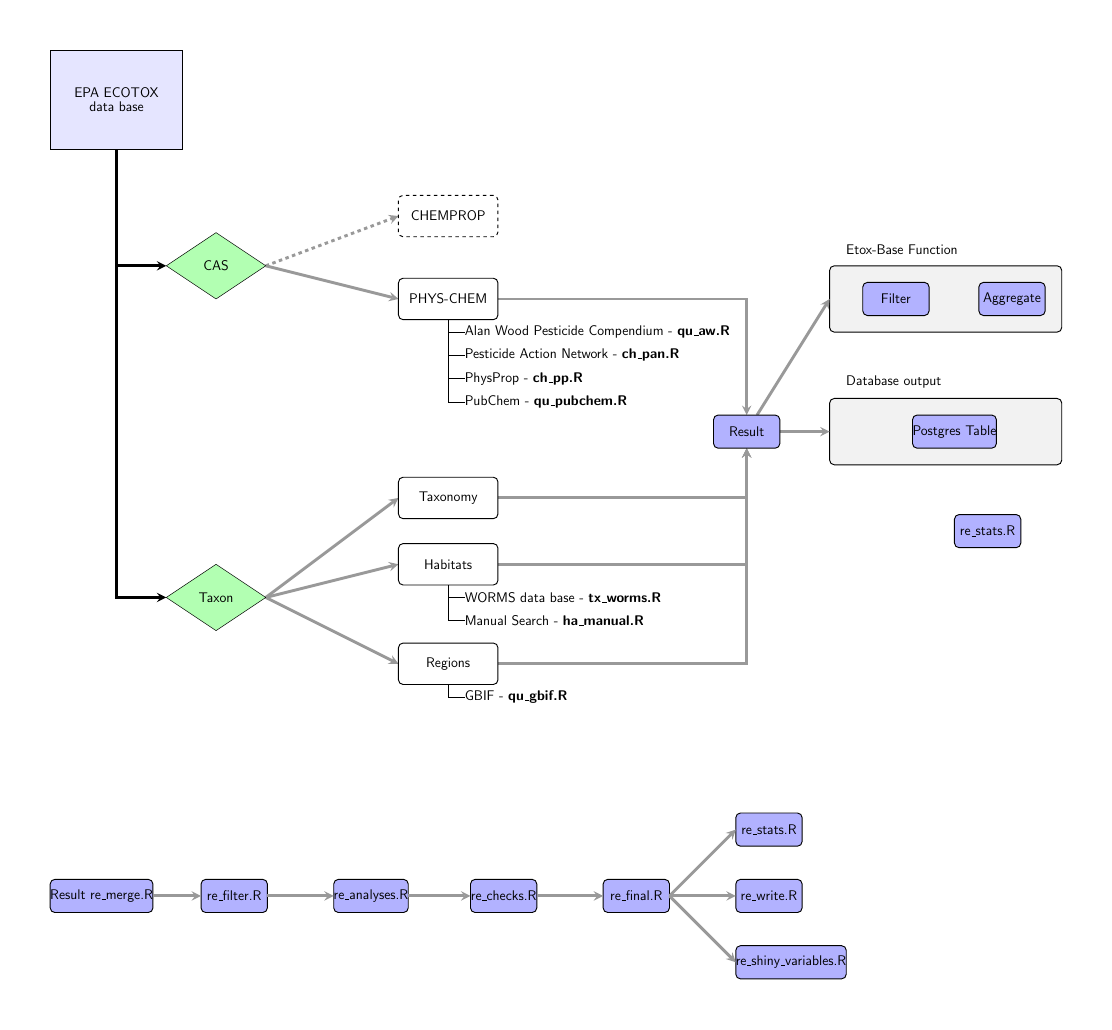
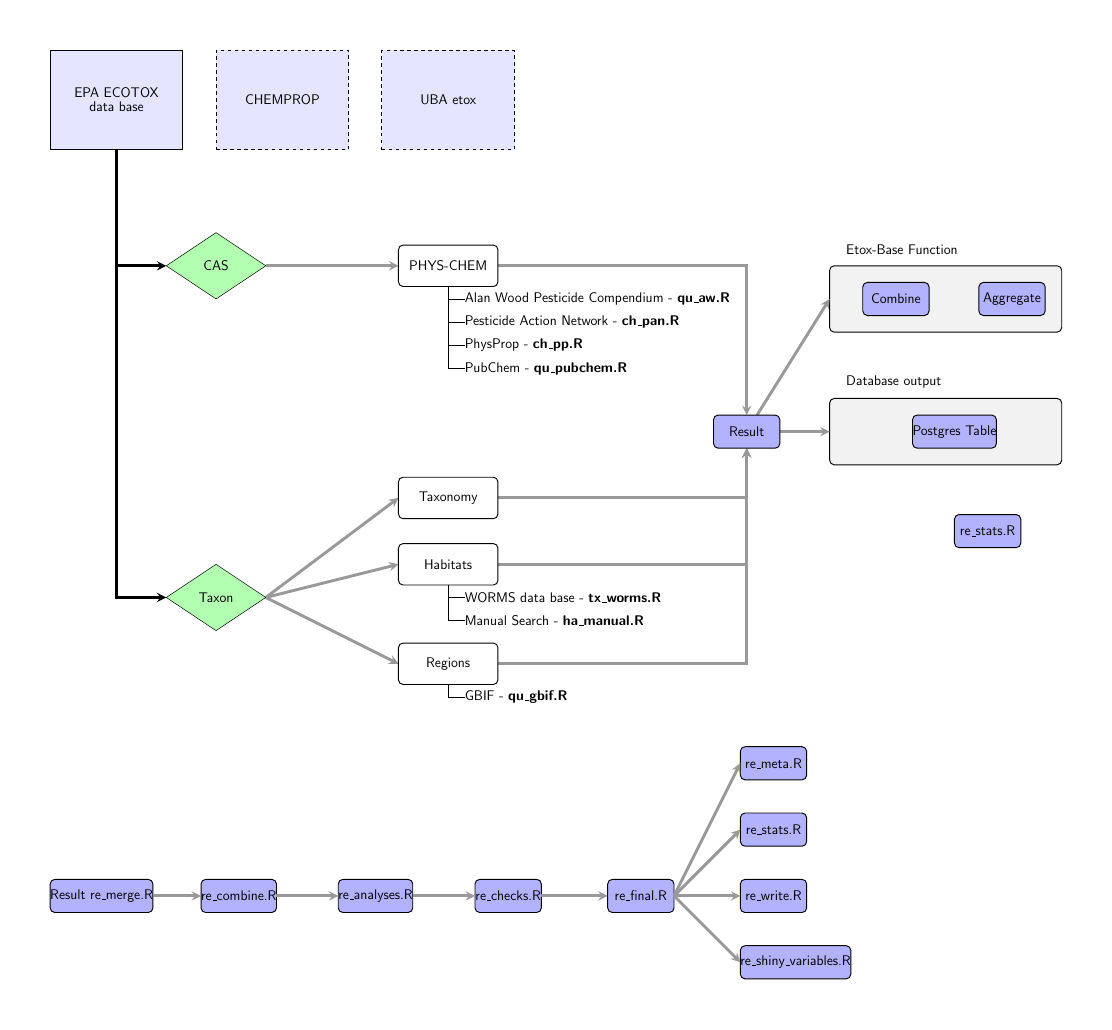
Before and after one commit to andschar/standartox-build, a LaTeX figure (TeX/organigram1.tex): the whole page. Compiled offline with pdfLaTeX.

Commit message:
Updates from ShareLaTeX

```diff
--- a/TeX/organigram1.tex
+++ b/TeX/organigram1.tex
@@ -16,6 +16,8 @@
 	font = {\fontsize{13pt}{12}\selectfont},
 	io/.style = {rectangle, minimum width = 4cm, minimum height = 3cm, text centered, draw = black, fill = blue!10},
 	main/.style = {rectangle, draw = black, rounded corners, minimum width = 3cm, minimum height = 1.25cm, text centered},
+	etox-base/.style = {rectangle, rounded corners},
+	etox-base-shiny/.style = {circle},
 	ids/.style = {diamond, minimum width = 3cm, minimum height = 2cm, text centered, draw = black, fill = green!30},
 	res/.style = {rectangle, rounded corners, minimum width = 2cm, minimum height = 1cm, text centered, draw = black, fill = blue!30},
 	resvariables/.style = {rectangle, minimum width = 2cm, minimum height = 1cm, text centered},
@@ -33,16 +35,13 @@
 
 	%%%%%%%% 1st part: downloading data %%%%%%%%
 	\node (io) [io, align = center] at (0cm,0cm) {EPA ECOTOX\\data base};
+	\node (chemprop) [io, dashed, right of=io, xshift=2cm] {CHEMPROP};
+	\node (etox) [io, dashed, right of=chemprop, xshift=2cm] {UBA etox};
 	%% chemicals
 	% id nodes
-
-
 	\node (cas) [ids, below of=io, yshift = -4cm, xshift = 3cm] {CAS};
-
-
 	% main nodes
-	\node (chemprop) [main, dashed, right of=cas, xshift=4.5cm, yshift=1.5cm] {CHEMPROP};
-	\node (chemscr) [main, right of=cas, yshift=-1cm, xshift=4.5cm] {PHYS-CHEM}
+	\node (chemscr) [main, right of=cas, xshift=4.5cm] {PHYS-CHEM}
 	child { node { Alan Wood Pesticide Compendium - \textbf{qu\_aw.R } }}
 	child { node { Pesticide Action Network - \textbf{ch\_pan.R} }}
 	child { node { PhysProp - \textbf{ch\_pp.R} }}
@@ -67,7 +66,7 @@
 	\node[rectangle, draw, rounded corners, minimum height = 2cm, minimum width = 7cm, fill = gray!10, right of = testres, xshift = 1.5cm, yshift = 4cm] (appbox_shiny) {};
 	\end{pgfonlayer}
 	\node (apptext) [above of = appbox_shiny, yshift = 0.5cm, xshift = -3cm] {Etox-Base Function};
-	\node (filtres) [res, right of = appbox_shiny, xshift = -3.5cm] {Filter};
+	\node (filtres) [res, right of = appbox_shiny, xshift = -3.5cm] {Combine};
 	\node (aggres) [res, right of = appbox_shiny, xshift = 0cm] {Aggregate};
 
 	% database output
@@ -82,7 +81,6 @@
 	%%% arrows %%%
 	\begin{pgfonlayer}{bg1}
 	\draw [arrow, black] (io) |- (cas.west);
-	\draw [arrow, dashed] (cas.east) -- (chemprop.west);
 	\draw [arrow] (cas.east) -- (chemscr.west);
 	\draw [arrow] (chemscr.east) -| (testres.north);
 
@@ -102,20 +100,22 @@
 	%%%%%%%% 2nd part: processing chain %%%%%%%%
 	% nodes
 	\node (testres2) [res] at (0cm,-24cm) {Result re\_merge.R}; % maybe connect it with testres ?
-	\node (filter) [res, right of = testres2, xshift = 2cm] {re\_filter.R};
-	\node (analyses) [res, right of = filter, xshift = 2cm] {re\_analyses.R};
+	\node (combine) [res, right of = testres2, xshift = 2cm] {re\_combine.R};
+	\node (analyses) [res, right of = combine, xshift = 2cm] {re\_analyses.R};
 	\node (checks) [res, right of = analyses, xshift = 2cm] {re\_checks.R};
 	\node (final) [res, right of = checks, xshift = 2cm] {re\_final.R};
 	    \node (stats) [res, right of = final, xshift = 2cm, yshift = 2cm] {re\_stats.R};
+	    \node (meta) [res, right of = final, xshift = 2cm, yshift = 4cm] {re\_meta.R};
 	    \node (write) [res, right of = final, xshift = 2cm, yshift = 0cm] {re\_write.R};
 	    \node (shinyvar) [res, right of = final, xshift = 2cm, yshift = -2cm] {re\_shiny\_variables.R};
 
 	% arrows
-	\draw [arrow] (testres2.east) -- (filter.west);
-	\draw [arrow] (filter.east) -- (analyses.west);
+	\draw [arrow] (testres2.east) -- (combine.west);
+	\draw [arrow] (combine.east) -- (analyses.west);
 	\draw [arrow] (analyses.east) -- (checks.west);
 	\draw [arrow] (checks.east) -- (final.west);
 	\draw [arrow] (final.east) -- (stats.west);
+	\draw [arrow] (final.east) -- (meta.west);
 	\draw [arrow] (final.east) -- (write.west);
 	\draw [arrow] (final.east) -- (shinyvar.west);
 
```
